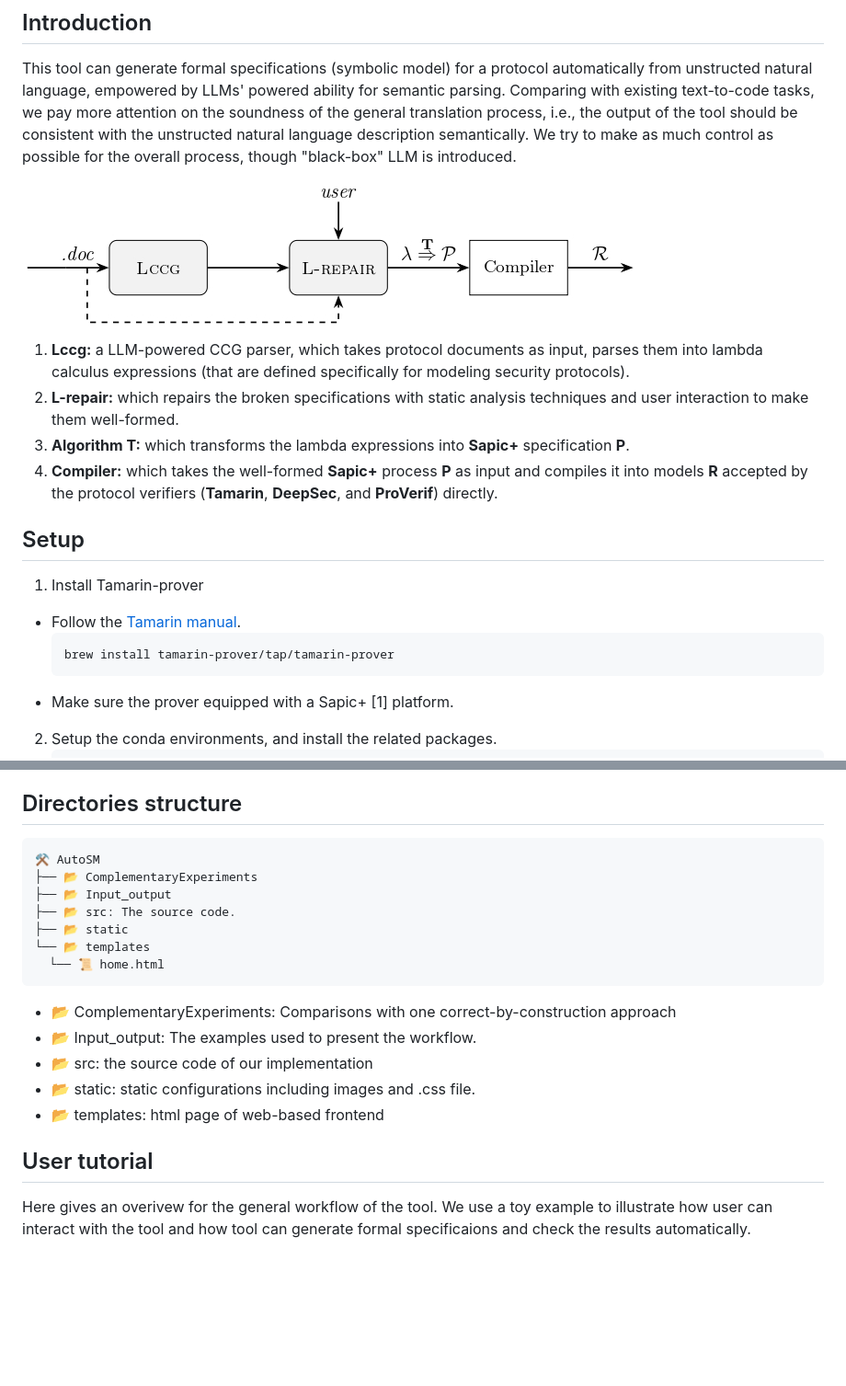
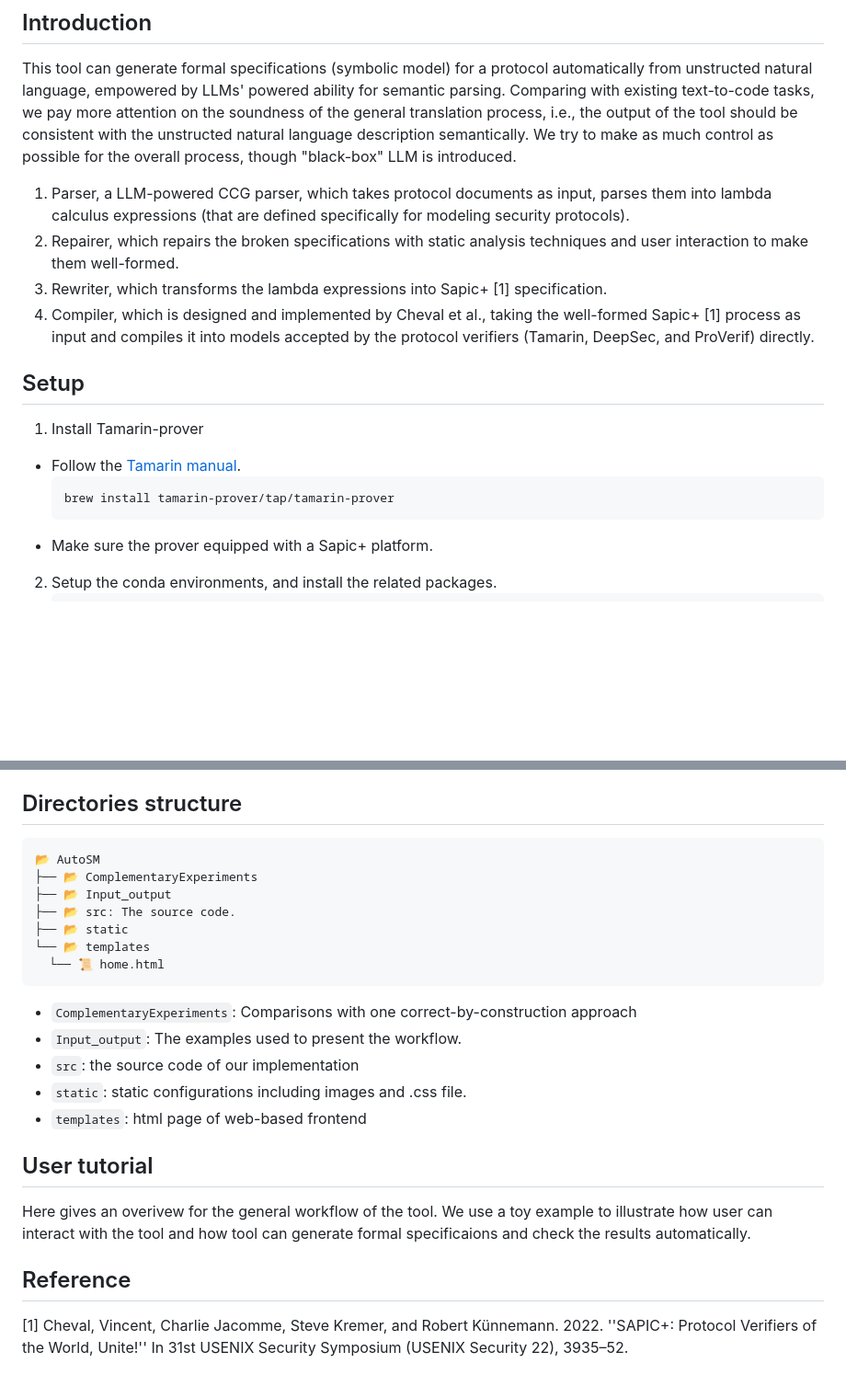
Before and after one commit to zerrymore/AutoSM, a Markdown page: README.md, 2 parts joined by grey strips. Shown: that part at 92% size. Drawn GitHub-style; blank space fills up the shorter version.

````diff
--- a/README.md
+++ b/README.md
@@ -6,13 +6,13 @@ This repo contains a benchmark for symbolic model synthesis and a tool with web-
 
 This tool can generate formal specifications (symbolic model) for a protocol automatically from unstructed natural language, empowered by LLMs' powered ability for semantic parsing. Comparing with existing text-to-code tasks, we pay more attention on the soundness of the general translation process, i.e., the output of the tool should be consistent with the unstructed natural language description semantically. We try to make as much control as possible for the overall process, though "black-box" LLM is introduced.
 
-<!-- ![My Image](static/images/workflow.jpg){ width=50% } -->
-<img src="static/images/workflow.jpg" style="width: 50%; height: auto;">
+<!-- ![My Image](static/images/workflow.jpg){ width=50% }
+<img src="static/images/workflow.jpg" style="width: 50%; height: auto;"> -->
 
-1. **Lccg:** a LLM-powered CCG parser, which takes protocol documents as input, parses them into lambda calculus expressions (that are defined specifically for modeling security protocols).
-2. **L-repair:** which repairs the broken specifications with static analysis techniques and user interaction to make them well-formed.
-3. **Algorithm T:** which transforms the lambda expressions into **Sapic+** specification **P**.
-4. **Compiler:** which takes the well-formed **Sapic+** process **P** as input and compiles it into models **R** accepted by the protocol verifiers (**Tamarin**, **DeepSec**, and **ProVerif**) directly.
+1. Parser, a LLM-powered CCG parser, which takes protocol documents as input, parses them into lambda calculus expressions (that are defined specifically for modeling security protocols).
+2. Repairer, which repairs the broken specifications with static analysis techniques and user interaction to make them well-formed.
+3. Rewriter, which transforms the lambda expressions into Sapic+ [1] specification.
+4. Compiler, which is designed and implemented by Cheval et al., taking the well-formed Sapic+ [1] process as input and compiles it into models accepted by the protocol verifiers (Tamarin, DeepSec, and ProVerif) directly.
 
 
 ## Setup
@@ -22,7 +22,7 @@ This tool can generate formal specifications (symbolic model) for a protocol aut
     ```bash
     brew install tamarin-prover/tap/tamarin-prover
     ```
-- Make sure the prover equipped with a Sapic+ [1] platform.
+- Make sure the prover equipped with a Sapic+ platform.
 
 
 2. Setup the conda environments, and install the related packages.
@@ -53,7 +53,7 @@ This tool can generate formal specifications (symbolic model) for a protocol aut
 
 ## Directories structure
 ```
-⚒️ AutoSM
+📂 AutoSM
 ├── 📂 ComplementaryExperiments
 ├── 📂 Input_output
 ├── 📂 src: The source code.
@@ -61,12 +61,16 @@ This tool can generate formal specifications (symbolic model) for a protocol aut
 └── 📂 templates
   └── 📜 home.html
 ```
-- 📂 ComplementaryExperiments: Comparisons with one correct-by-construction approach
-- 📂 Input_output: The examples used to present the workflow.
-- 📂 src: the source code of our implementation
-- 📂 static: static configurations including images and .css file.
-- 📂 templates: html page of web-based frontend
+- `ComplementaryExperiments`: Comparisons with one correct-by-construction approach
+- `Input_output`: The examples used to present the workflow.
+- `src`: the source code of our implementation
+- `static`: static configurations including images and .css file.
+- `templates`: html page of web-based frontend
 
 ## User tutorial
 
 Here gives an overivew for the general workflow of the tool. We use a toy example to illustrate how user can interact with the tool and how tool can generate formal specificaions and check the results automatically.
+
+## Reference
+
+[1] Cheval, Vincent, Charlie Jacomme, Steve Kremer, and Robert Künnemann. 2022. ''SAPIC+: Protocol Verifiers of the World, Unite!'' In 31st USENIX Security Symposium (USENIX Security 22), 3935–52.
````
